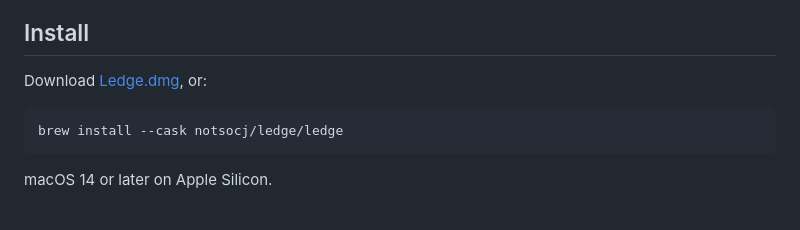
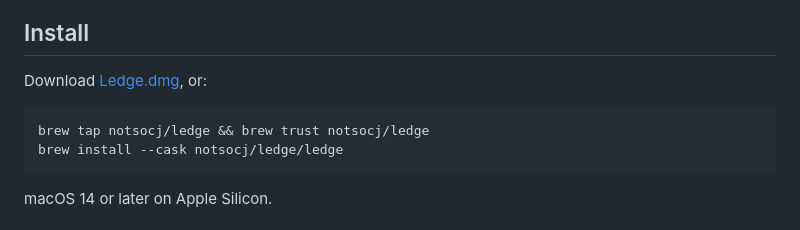
Before and after one commit to notsocj/ledge, a Markdown page: README.md, the part around the change. GitHub-like rendering.

Commit message:
Trust the tap before installing, as Homebrew 7 requires

````diff
--- a/README.md
+++ b/README.md
@@ -14,6 +14,7 @@ Ledge is free and open source under the [MIT license](LICENSE).
 Download [Ledge.dmg](https://github.com/notsocj/ledge/releases/latest/download/Ledge.dmg), or:
 
 ```sh
+brew tap notsocj/ledge && brew trust notsocj/ledge
 brew install --cask notsocj/ledge/ledge
 ```
 
````
